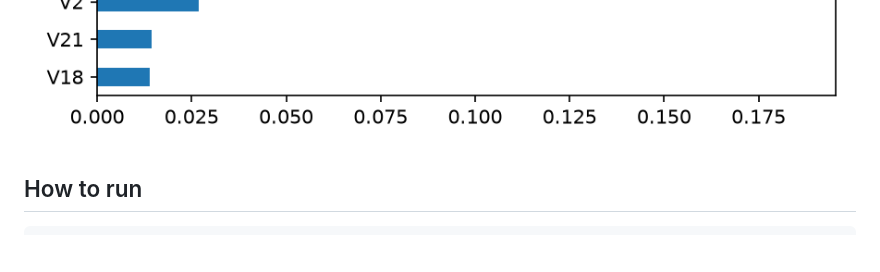
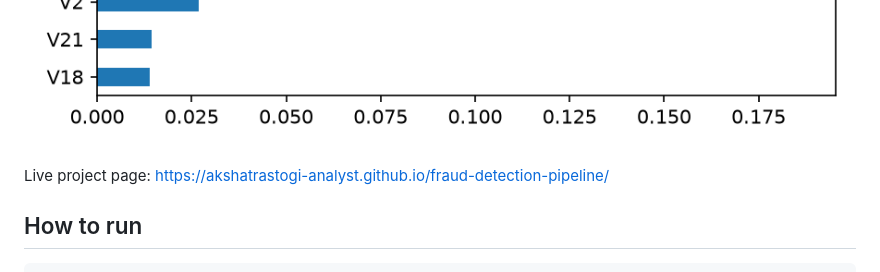
Before and after one commit to AkshatRastogi-Analyst/fraud-detection-pipeline, a Markdown page: README.md, the part around the change. GitHub-like rendering; blank space fills up the shorter version.

Commit message:
Add animated project page

````diff
--- a/README.md
+++ b/README.md
@@ -49,6 +49,8 @@ Power BI dashboard built on `predictions.csv` and the database tables: ![Power B
 ![Precision-recall curve](images/pr_curve.png)
 ![Feature importance](images/feature_importance.png)
 
+Live project page: https://akshatrastogi-analyst.github.io/fraud-detection-pipeline/
+
 ## How to run
 ```
 pip install -r requirements.txt
````
